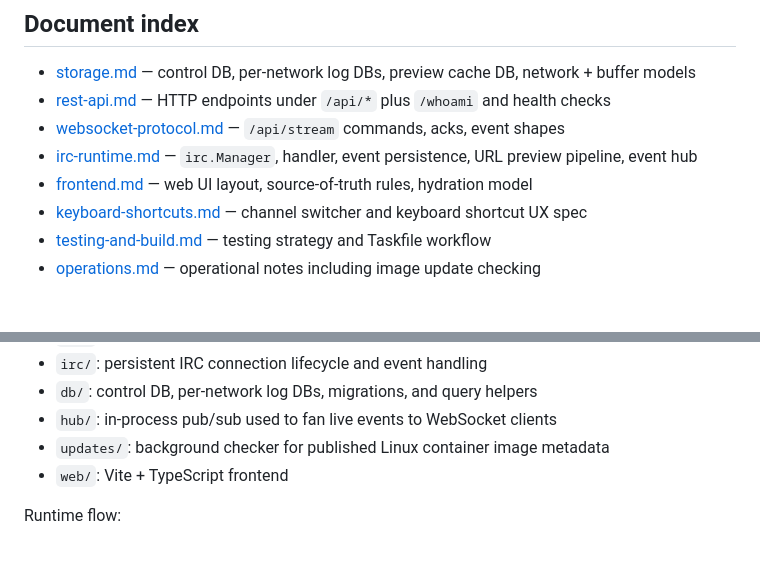
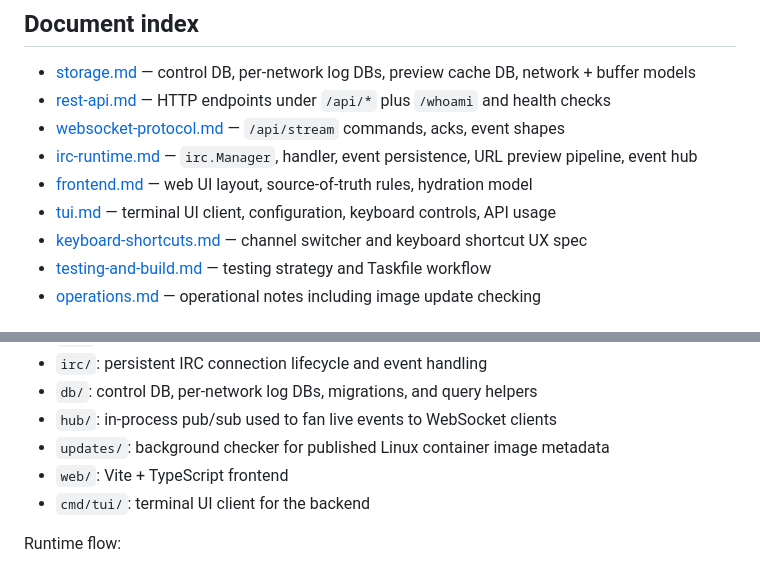
Before and after one commit to lepinkainen/lurker, a Markdown page: ai-docs/ARCHITECTURE.md, 2 parts joined by grey strips. Rendered like a GitHub page.

Commit message:
docs(ai-docs): document TUI client

```diff
--- a/ai-docs/ARCHITECTURE.md
+++ b/ai-docs/ARCHITECTURE.md
@@ -9,6 +9,7 @@ This document is for AI agents and other technical readers. It gives the system
 - [websocket-protocol.md](websocket-protocol.md) — `/api/stream` commands, acks, event shapes
 - [irc-runtime.md](irc-runtime.md) — `irc.Manager`, handler, event persistence, URL preview pipeline, event hub
 - [frontend.md](frontend.md) — web UI layout, source-of-truth rules, hydration model
+- [tui.md](tui.md) — terminal UI client, configuration, keyboard controls, API usage
 - [keyboard-shortcuts.md](keyboard-shortcuts.md) — channel switcher and keyboard shortcut UX spec
 - [testing-and-build.md](testing-and-build.md) — testing strategy and Taskfile workflow
 - [operations.md](operations.md) — operational notes including image update checking
@@ -45,6 +46,7 @@ Main components:
 - `hub/`: in-process pub/sub used to fan live events to WebSocket clients
 - `updates/`: background checker for published Linux container image metadata
 - `web/`: Vite + TypeScript frontend
+- `cmd/tui/`: terminal UI client for the backend
 
 Runtime flow:
 
```
Also changed, not shown: ai-docs/tui.md (added, +140 -0 lines).
